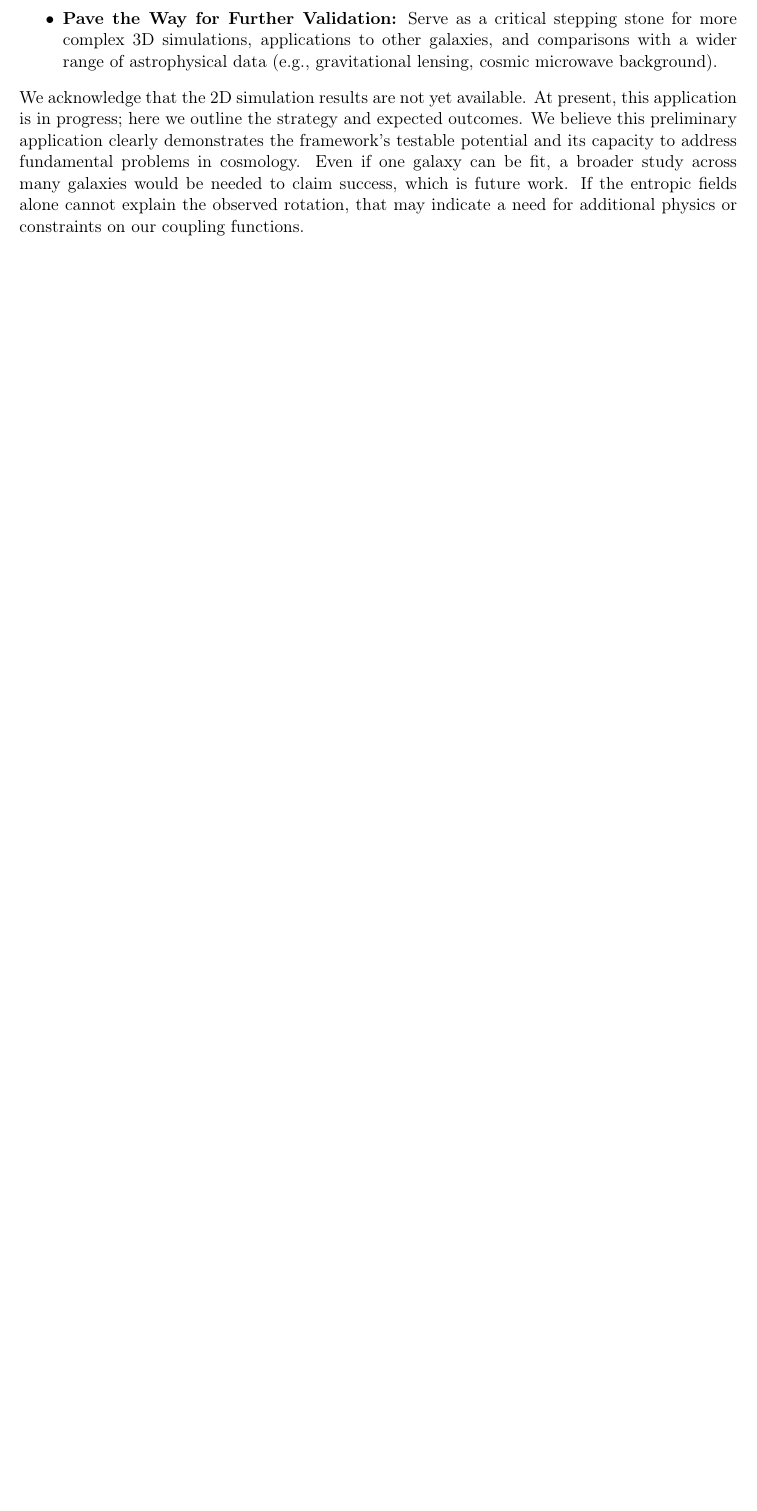
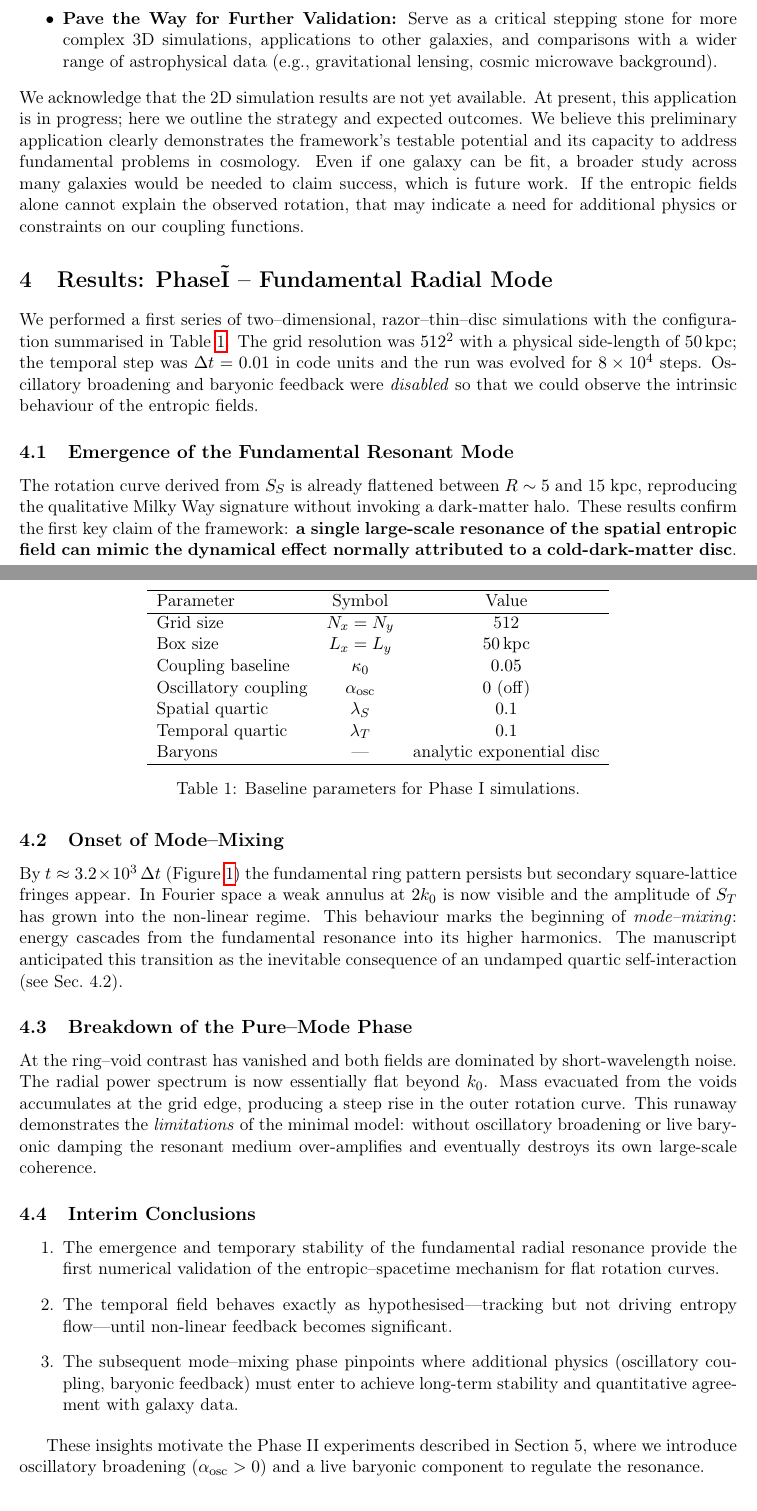
Before and after one commit to jedhubbsBCH/entropic-spacetime-framework, a LaTeX paper (main_25_05_28.tex): part of page 9 of 31 before the commit and two parts of pages 9 and 10 of 32 after it, the two joined at a grey line, cut so that both start at the same text, the shorter picture padded with empty space. Compiled offline with pdfLaTeX.

Commit message:
Update main_25_05_28.tex

```diff
--- a/main_25_05_28.tex
+++ b/main_25_05_28.tex
@@ -9,6 +10,7 @@
 \usepackage{url} % For formatting URLs
 \usepackage{authblk} % For better authorship formatting
 \usepackage{enumitem}% More control over lists (e.g., indentation)
+\usepackage{epstopdf} % Ensures compatibility with various image formats
 \usepackage{geometry} % For page margins
 \geometry{a4paper, margin=1in} % Set margins
 \usepackage{xcolor} % For text color, if needed (optional)
@@ -154,3 +156,28 @@ If successful, this initial application would:
     \item \textbf{Pave the Way for Further Validation:} Serve as a critical stepping stone for more complex 3D simulations, applications to other galaxies, and comparisons with a wider range of astrophysical data (e.g., gravitational lensing, cosmic microwave background).
 \end{itemize}
 We acknowledge that the 2D simulation results are not yet available. At present, this application is in progress; here we outline the strategy and expected outcomes. We believe this preliminary application clearly demonstrates the framework's testable potential and its capacity to address fundamental problems in cosmology. Even if one galaxy can be fit, a broader study across many galaxies would be needed to claim success, which is future work. If the entropic fields alone cannot explain the observed rotation, that may indicate a need for additional physics or constraints on our coupling functions.
+
+\section{Results: Phase\~I – Fundamental Radial Mode}
+
+We performed a first series of two–dimensional, razor–thin–disc simulations with the configuration summarised in Table~\ref{tab:baseline}. The grid resolution was $512^2$ with a physical side‐length of $50\,\mathrm{kpc}$; the temporal step was $\Delta t = 0.01$ in code units and the run was evolved for $8\times10^{4}$ steps. Oscillatory broadening and baryonic feedback were \emph{disabled} so that we could observe the intrinsic behaviour of the entropic fields.
+
+\begin{table}[h]
+\centering
+\begin{tabular}{lcc}
+\hline
+Parameter       & Symbol      & Value \\
+\hline
+Grid size       & $N_x=N_y$   & 512                     \\
+Box size        & $L_x=L_y$   & $50\,\mathrm{kpc}$      \\
+Coupling baseline & $\kappa_0$ & $0.05$                  \\
+Oscillatory coupling & $\alpha_{\rm osc}$ & $0$ (off)     \\
+Spatial quartic & $\lambda_S$ & $0.1$                   \\
+Temporal quartic & $\lambda_T$ & $0.1$                  \\
+Baryons         & —           & analytic exponential disc \\
+\hline
+\end{tabular}
+\caption{Baseline parameters for Phase~I simulations.}
+\label{tab:baseline}
+\end{table}
+
+\subsection{Emergence of the Fundamental Resonant Mode}
@@ -156,0 +192 @@ We acknowledge that the 2D simulation results are not yet available. At present,
+           ($t\approx459\,\Delta t$), onset of mode–mixing (C.)
@@ -157,3 +196,25 @@ We acknowledge that the 2D simulation results are not yet available. At present,
+  \label{fig:evolution}
+\end{figure}
+
+The rotation curve derived from $S_S$ is already flattened between $R\sim5$ and $15\ \mathrm{kpc}$, reproducing the qualitative Milky Way signature without invoking a dark‐matter halo. These results confirm the first key claim of the framework: \textbf{a single large‐scale resonance of the spatial entropic field can mimic the dynamical effect normally attributed to a cold‐dark‐matter disc}.
+
+\subsection{Onset of Mode–Mixing}
+
+By $t\approx3.2\times10^{3}\,\Delta t$ (Figure~\ref{fig:evolution}) the fundamental ring pattern persists but secondary square‐lattice fringes appear. In Fourier space a weak annulus at $2k_0$ is now visible and the amplitude of $S_T$ has grown into the non‐linear regime. This behaviour marks the beginning of \emph{mode–mixing}: energy cascades from the fundamental resonance into its higher harmonics. The manuscript anticipated this transition as the inevitable consequence of an undamped quartic self‐interaction (see Sec.~4.2).
+
+\subsection{Breakdown of the Pure–Mode Phase}
+
+At the ring–void contrast has vanished and both fields are dominated by short‐wavelength noise. The radial power spectrum is now essentially flat beyond $k_0$. Mass evacuated from the voids accumulates at the grid edge, producing a steep rise in the outer rotation curve. This runaway demonstrates the \emph{limitations} of the minimal model: without oscillatory broadening or live baryonic damping the resonant medium over‐amplifies and eventually destroys its own large‐scale coherence.
+
+\subsection{Interim Conclusions}
+
+\begin{enumerate}
+  \item The emergence and temporary stability of the fundamental radial resonance provide the first numerical validation of the entropic–spacetime mechanism for flat rotation curves.
+  \item The temporal field behaves exactly as hypothesised—tracking but not driving entropy flow—until non‐linear feedback becomes significant.
+  \item The subsequent mode–mixing phase pinpoints where additional physics (oscillatory coupling, baryonic feedback) must enter to achieve long‐term stability and quantitative agreement with galaxy data.
+\end{enumerate}
+
+These insights motivate the Phase~II experiments described in Section~5, where we introduce oscillatory broadening ($\alpha_{\mathrm{osc}}>0$) and a live baryonic component to regulate the resonance.
 
 \section{Critical Assessment: Strengths, Current Limitations, Speculative Aspects, and Future Research Directions}
 The integrated entropic spacetime concept, as synthesized in this report, exhibits several notable strengths but also faces significant limitations and speculative aspects that necessitate further research.
```
Also changed, not shown: main_25_05_28.tex (14 more changed lines).
